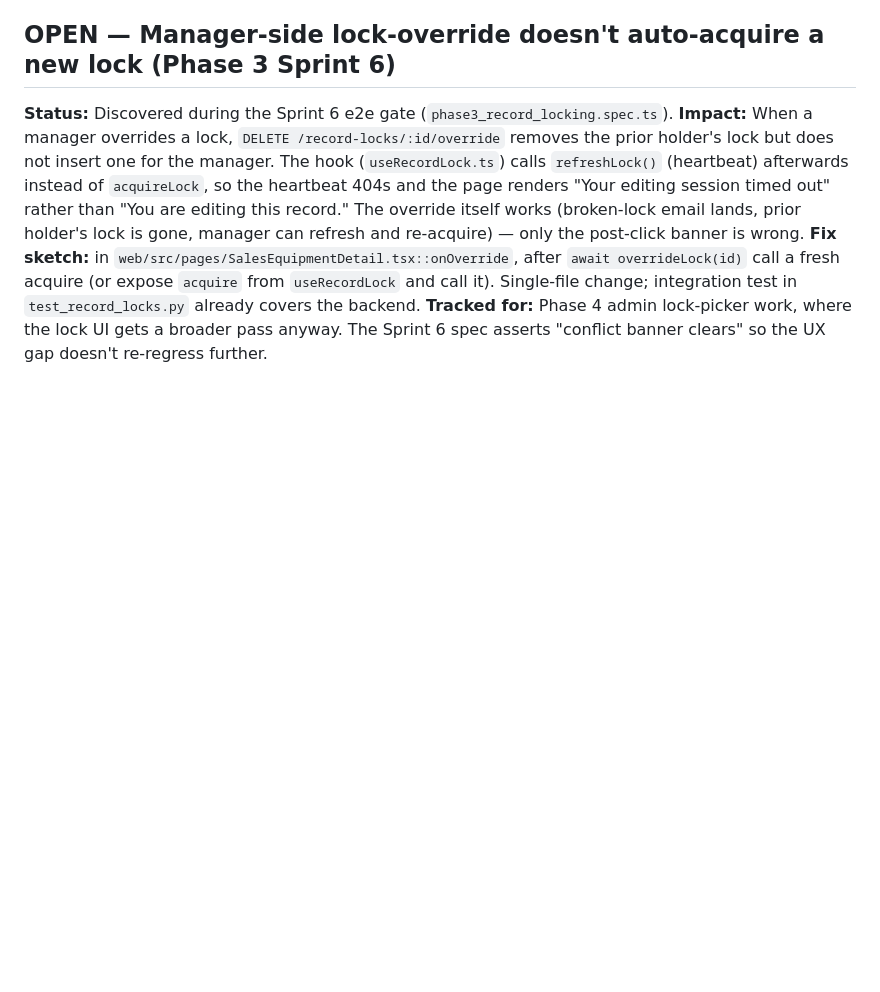
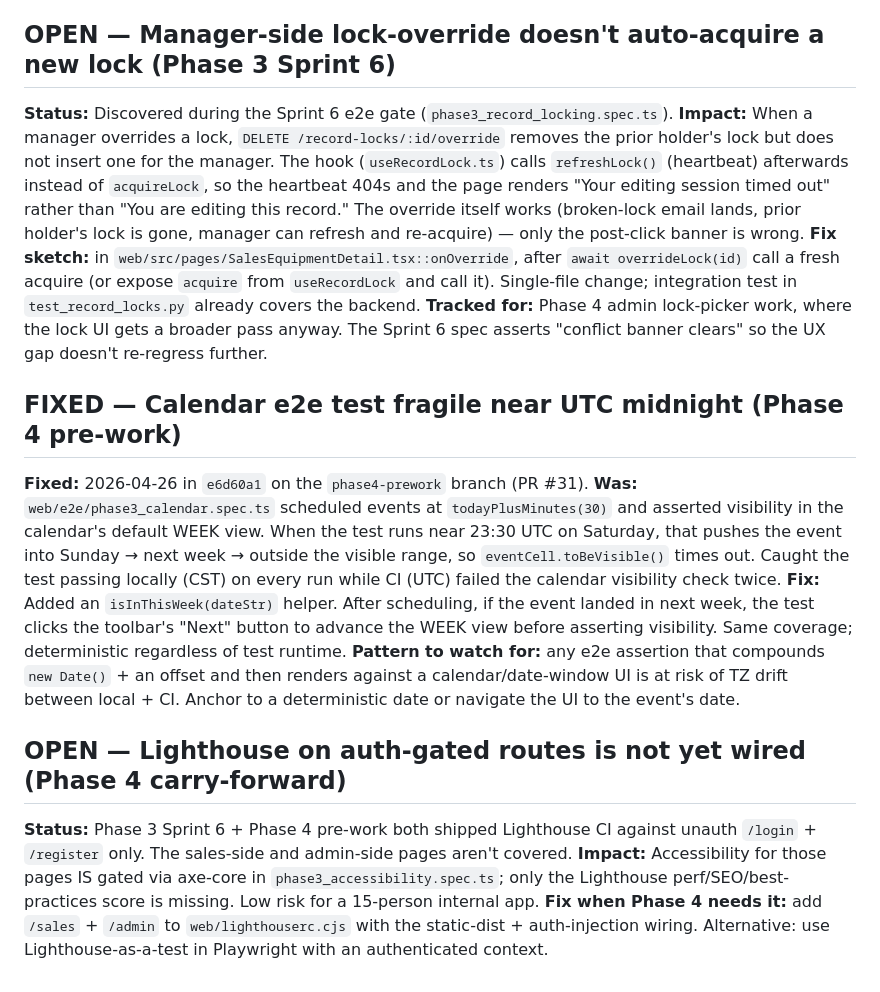
Before and after one commit to wilky00/templehe-consign, a Markdown page: project_notes/known-issues.md, the part around the change. Drawn GitHub-style; blank space fills up the shorter version.

```diff
--- a/project_notes/known-issues.md
+++ b/project_notes/known-issues.md
@@ -159,3 +159,14 @@ fly machine run . --app temple-sweeper \
 **Impact:** When a manager overrides a lock, `DELETE /record-locks/:id/override` removes the prior holder's lock but does not insert one for the manager. The hook (`useRecordLock.ts`) calls `refreshLock()` (heartbeat) afterwards instead of `acquireLock`, so the heartbeat 404s and the page renders "Your editing session timed out" rather than "You are editing this record." The override itself works (broken-lock email lands, prior holder's lock is gone, manager can refresh and re-acquire) — only the post-click banner is wrong.
 **Fix sketch:** in `web/src/pages/SalesEquipmentDetail.tsx::onOverride`, after `await overrideLock(id)` call a fresh acquire (or expose `acquire` from `useRecordLock` and call it). Single-file change; integration test in `test_record_locks.py` already covers the backend.
 **Tracked for:** Phase 4 admin lock-picker work, where the lock UI gets a broader pass anyway. The Sprint 6 spec asserts "conflict banner clears" so the UX gap doesn't re-regress further.
+
+## FIXED — Calendar e2e test fragile near UTC midnight (Phase 4 pre-work)
+**Fixed:** 2026-04-26 in `e6d60a1` on the `phase4-prework` branch (PR #31).
+**Was:** `web/e2e/phase3_calendar.spec.ts` scheduled events at `todayPlusMinutes(30)` and asserted visibility in the calendar's default WEEK view. When the test runs near 23:30 UTC on Saturday, that pushes the event into Sunday → next week → outside the visible range, so `eventCell.toBeVisible()` times out. Caught the test passing locally (CST) on every run while CI (UTC) failed the calendar visibility check twice.
+**Fix:** Added an `isInThisWeek(dateStr)` helper. After scheduling, if the event landed in next week, the test clicks the toolbar's "Next" button to advance the WEEK view before asserting visibility. Same coverage; deterministic regardless of test runtime.
+**Pattern to watch for:** any e2e assertion that compounds `new Date()` + an offset and then renders against a calendar/date-window UI is at risk of TZ drift between local + CI. Anchor to a deterministic date or navigate the UI to the event's date.
+
+## OPEN — Lighthouse on auth-gated routes is not yet wired (Phase 4 carry-forward)
+**Status:** Phase 3 Sprint 6 + Phase 4 pre-work both shipped Lighthouse CI against unauth `/login` + `/register` only. The sales-side and admin-side pages aren't covered.
+**Impact:** Accessibility for those pages IS gated via axe-core in `phase3_accessibility.spec.ts`; only the Lighthouse perf/SEO/best-practices score is missing. Low risk for a 15-person internal app.
+**Fix when Phase 4 needs it:** add `/sales` + `/admin` to `web/lighthouserc.cjs` with the static-dist + auth-injection wiring. Alternative: use Lighthouse-as-a-test in Playwright with an authenticated context.
```
Also changed, not shown: docs/review-prompts.md (added, +406 -0 lines), project_notes/progress.md (+23 -0 lines).
